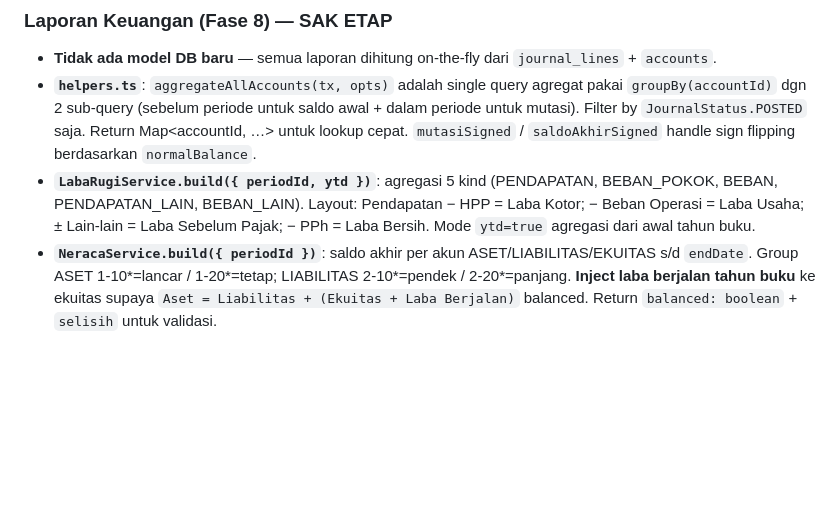
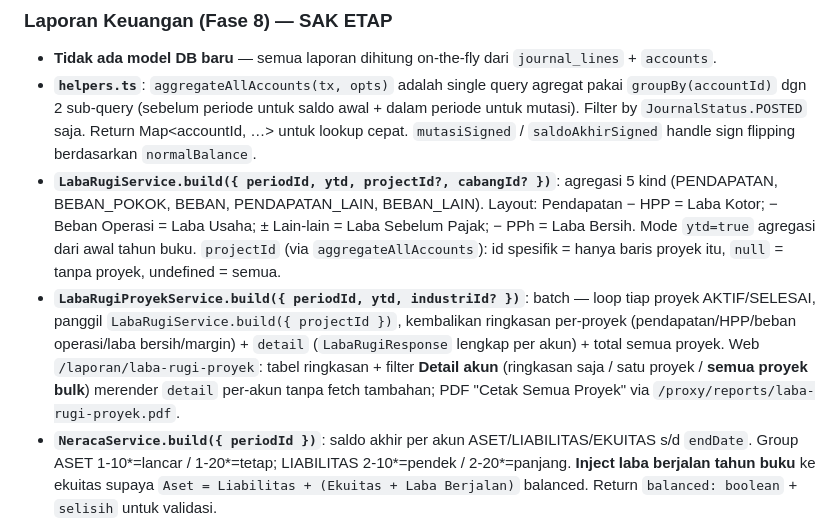
Before and after one commit to galihsidik86/new_sosmart, a Markdown page: CLAUDE.md, the part around the change. Drawn GitHub-style; blank space fills up the shorter version.

Commit message:
docs(CLAUDE): dokumentasikan LabaRugiProyekService + fitur detail per-akun
Co-Authored-By: Claude Opus 4.8 (1M context) <noreply@anthropic.com>

```diff
--- a/CLAUDE.md
+++ b/CLAUDE.md
@@ -230,7 +230,8 @@ Saat **INSERT** baris baru: RLS hanya **filter**, tidak inject kolom. Kolom `ten
 
 - **Tidak ada model DB baru** — semua laporan dihitung on-the-fly dari `journal_lines` + `accounts`.
 - **`helpers.ts`**: `aggregateAllAccounts(tx, opts)` adalah single query agregat pakai `groupBy(accountId)` dgn 2 sub-query (sebelum periode untuk saldo awal + dalam periode untuk mutasi). Filter by `JournalStatus.POSTED` saja. Return Map<accountId, …> untuk lookup cepat. `mutasiSigned` / `saldoAkhirSigned` handle sign flipping berdasarkan `normalBalance`.
-- **`LabaRugiService.build({ periodId, ytd })`**: agregasi 5 kind (PENDAPATAN, BEBAN_POKOK, BEBAN, PENDAPATAN_LAIN, BEBAN_LAIN). Layout: Pendapatan − HPP = Laba Kotor; − Beban Operasi = Laba Usaha; ± Lain-lain = Laba Sebelum Pajak; − PPh = Laba Bersih. Mode `ytd=true` agregasi dari awal tahun buku.
+- **`LabaRugiService.build({ periodId, ytd, projectId?, cabangId? })`**: agregasi 5 kind (PENDAPATAN, BEBAN_POKOK, BEBAN, PENDAPATAN_LAIN, BEBAN_LAIN). Layout: Pendapatan − HPP = Laba Kotor; − Beban Operasi = Laba Usaha; ± Lain-lain = Laba Sebelum Pajak; − PPh = Laba Bersih. Mode `ytd=true` agregasi dari awal tahun buku. `projectId` (via `aggregateAllAccounts`): id spesifik = hanya baris proyek itu, `null` = tanpa proyek, undefined = semua.
+- **`LabaRugiProyekService.build({ periodId, ytd, industriId? })`**: batch — loop tiap proyek AKTIF/SELESAI, panggil `LabaRugiService.build({ projectId })`, kembalikan ringkasan per-proyek (pendapatan/HPP/beban operasi/laba bersih/margin) + `detail` (`LabaRugiResponse` lengkap per akun) + total semua proyek. Web `/laporan/laba-rugi-proyek`: tabel ringkasan + filter **Detail akun** (ringkasan saja / satu proyek / **semua proyek bulk**) merender `detail` per-akun tanpa fetch tambahan; PDF "Cetak Semua Proyek" via `/proxy/reports/laba-rugi-proyek.pdf`.
 - **`NeracaService.build({ periodId })`**: saldo akhir per akun ASET/LIABILITAS/EKUITAS s/d `endDate`. Group ASET 1-10*=lancar / 1-20*=tetap; LIABILITAS 2-10*=pendek / 2-20*=panjang. **Inject laba berjalan tahun buku** ke ekuitas supaya `Aset = Liabilitas + (Ekuitas + Laba Berjalan)` balanced. Return `balanced: boolean` + `selisih` untuk validasi.
 - **`ArusKasService.build({ periodId })` — METODE TIDAK LANGSUNG**:
   - **Operasi**: Laba Bersih + Penyusutan (akun 6-103) − Δ Aset Lancar non-kas + Δ Liabilitas Jangka Pendek.
```
